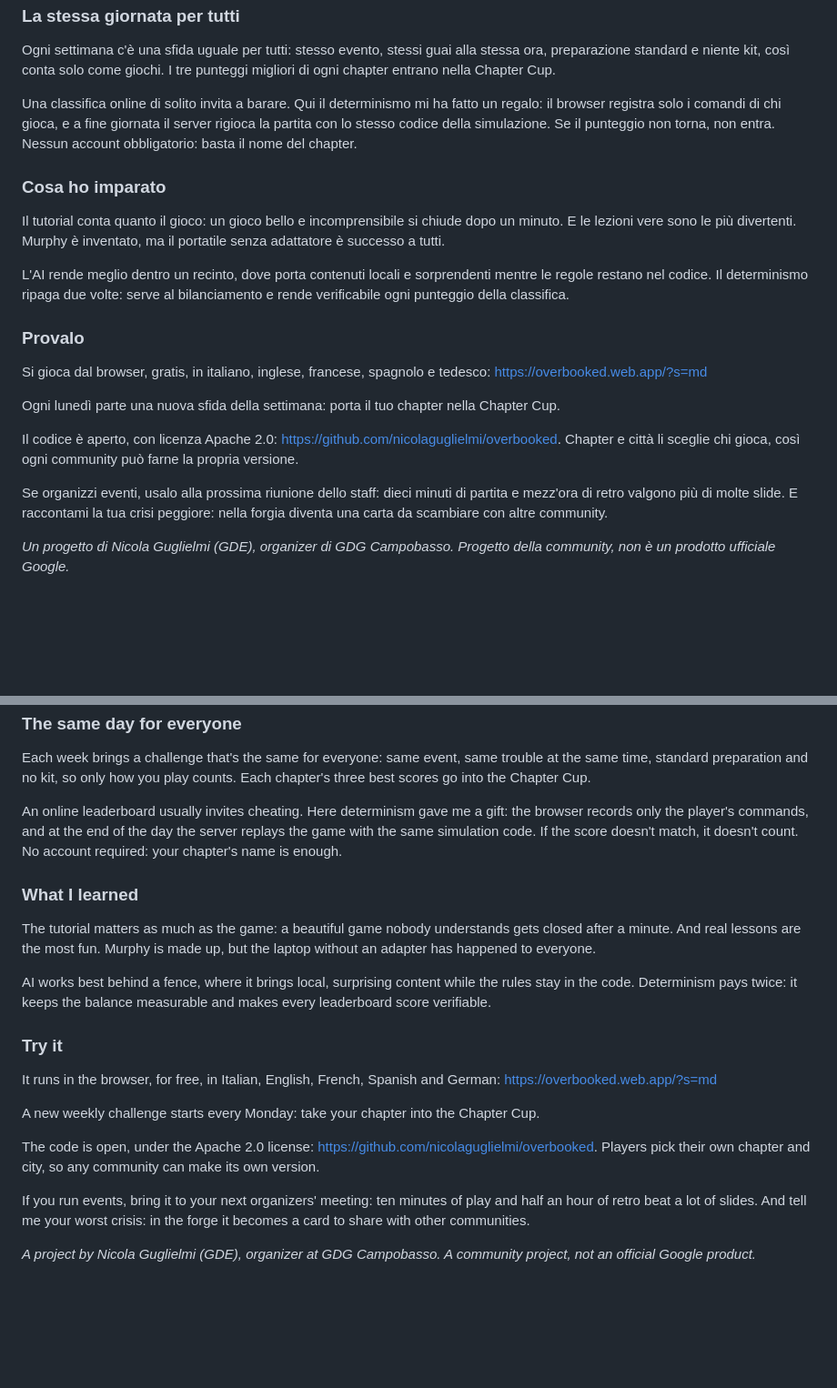
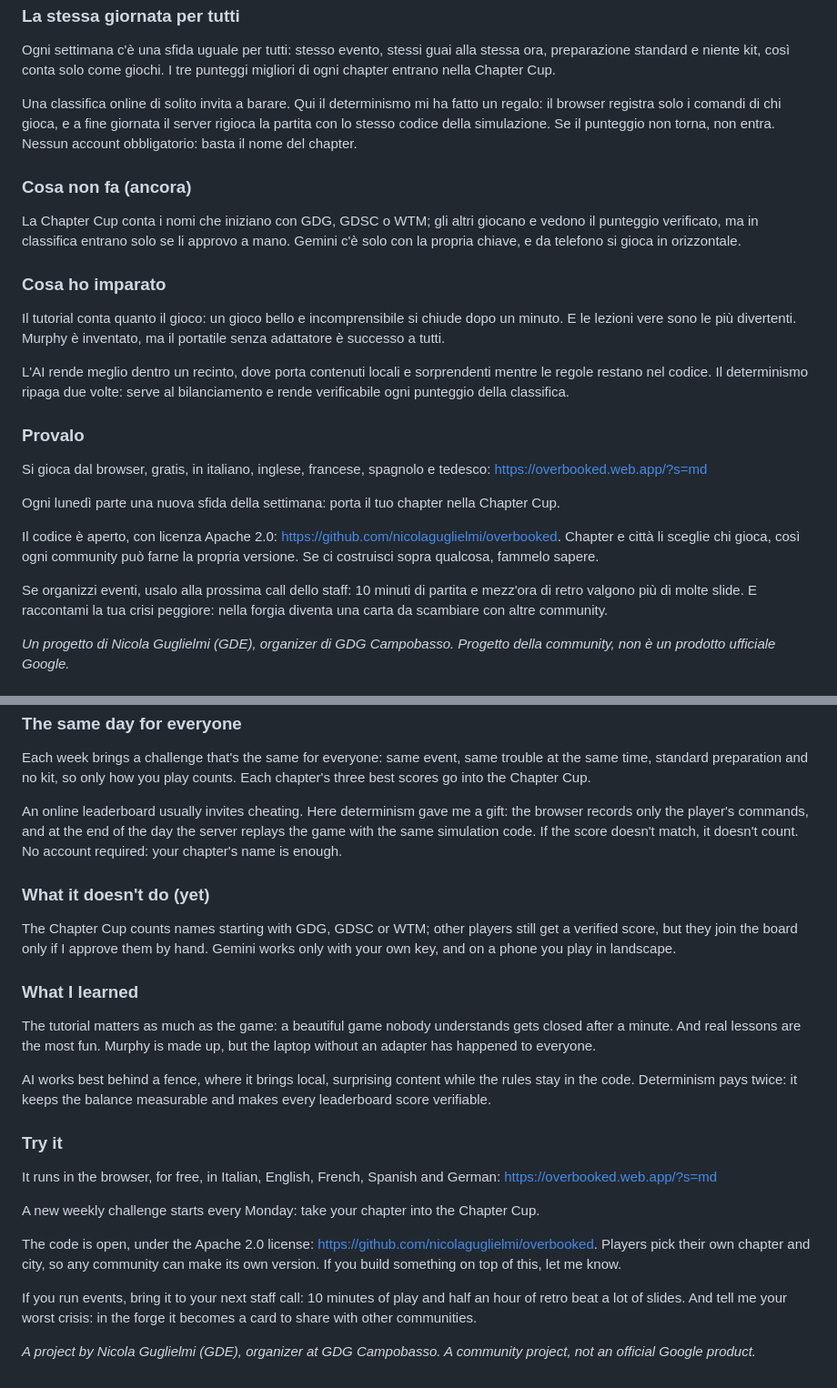
Before and after one commit to nicolaguglielmi/overbooked, a Markdown page: docs/comunicazione/medium.md, 2 parts joined by grey strips. Shown at 91% size. GitHub-like rendering; blank space fills up the shorter version.

```diff
--- a/docs/comunicazione/medium.md
+++ b/docs/comunicazione/medium.md
@@ -68,6 +68,10 @@ Ogni settimana c'è una sfida uguale per tutti: stesso evento, stessi guai alla
 
 Una classifica online di solito invita a barare. Qui il determinismo mi ha fatto un regalo: il browser registra solo i comandi di chi gioca, e a fine giornata il server rigioca la partita con lo stesso codice della simulazione. Se il punteggio non torna, non entra. Nessun account obbligatorio: basta il nome del chapter.
 
+### Cosa non fa (ancora)
+
+La Chapter Cup conta i nomi che iniziano con GDG, GDSC o WTM; gli altri giocano e vedono il punteggio verificato, ma in classifica entrano solo se li approvo a mano. Gemini c'è solo con la propria chiave, e da telefono si gioca in orizzontale.
+
 ### Cosa ho imparato
 
 Il tutorial conta quanto il gioco: un gioco bello e incomprensibile si chiude dopo un minuto. E le lezioni vere sono le più divertenti. Murphy è inventato, ma il portatile senza adattatore è successo a tutti.
@@ -80,9 +84,9 @@ Si gioca dal browser, gratis, in italiano, inglese, francese, spagnolo e tedesco
 
 Ogni lunedì parte una nuova sfida della settimana: porta il tuo chapter nella Chapter Cup.
 
-Il codice è aperto, con licenza Apache 2.0: https://github.com/nicolaguglielmi/overbooked. Chapter e città li sceglie chi gioca, così ogni community può farne la propria versione.
+Il codice è aperto, con licenza Apache 2.0: https://github.com/nicolaguglielmi/overbooked. Chapter e città li sceglie chi gioca, così ogni community può farne la propria versione. Se ci costruisci sopra qualcosa, fammelo sapere.
 
-Se organizzi eventi, usalo alla prossima riunione dello staff: dieci minuti di partita e mezz'ora di retro valgono più di molte slide. E raccontami la tua crisi peggiore: nella forgia diventa una carta da scambiare con altre community.
+Se organizzi eventi, usalo alla prossima call dello staff: 10 minuti di partita e mezz'ora di retro valgono più di molte slide. E raccontami la tua crisi peggiore: nella forgia diventa una carta da scambiare con altre community.
 
 *Un progetto di Nicola Guglielmi (GDE), organizer di GDG Campobasso. Progetto della community, non è un prodotto ufficiale Google.*
 
@@ -152,6 +156,10 @@ Each week brings a challenge that's the same for everyone: same event, same trou
 
 An online leaderboard usually invites cheating. Here determinism gave me a gift: the browser records only the player's commands, and at the end of the day the server replays the game with the same simulation code. If the score doesn't match, it doesn't count. No account required: your chapter's name is enough.
 
+### What it doesn't do (yet)
+
+The Chapter Cup counts names starting with GDG, GDSC or WTM; other players still get a verified score, but they join the board only if I approve them by hand. Gemini works only with your own key, and on a phone you play in landscape.
+
 ### What I learned
 
 The tutorial matters as much as the game: a beautiful game nobody understands gets closed after a minute. And real lessons are the most fun. Murphy is made up, but the laptop without an adapter has happened to everyone.
@@ -164,8 +172,8 @@ It runs in the browser, for free, in Italian, English, French, Spanish and Germa
 
 A new weekly challenge starts every Monday: take your chapter into the Chapter Cup.
 
-The code is open, under the Apache 2.0 license: https://github.com/nicolaguglielmi/overbooked. Players pick their own chapter and city, so any community can make its own version.
+The code is open, under the Apache 2.0 license: https://github.com/nicolaguglielmi/overbooked. Players pick their own chapter and city, so any community can make its own version. If you build something on top of this, let me know.
 
-If you run events, bring it to your next organizers' meeting: ten minutes of play and half an hour of retro beat a lot of slides. And tell me your worst crisis: in the forge it becomes a card to share with other communities.
+If you run events, bring it to your next staff call: 10 minutes of play and half an hour of retro beat a lot of slides. And tell me your worst crisis: in the forge it becomes a card to share with other communities.
 
 *A project by Nicola Guglielmi (GDE), organizer at GDG Campobasso. A community project, not an official Google product.*
```
Also changed, not shown: other parts of docs/comunicazione/medium.md (+4 -4 lines), docs/articolo-medium.md (+16 -8 lines), docs/comunicazione/linkedin.md (+4 -4 lines).
